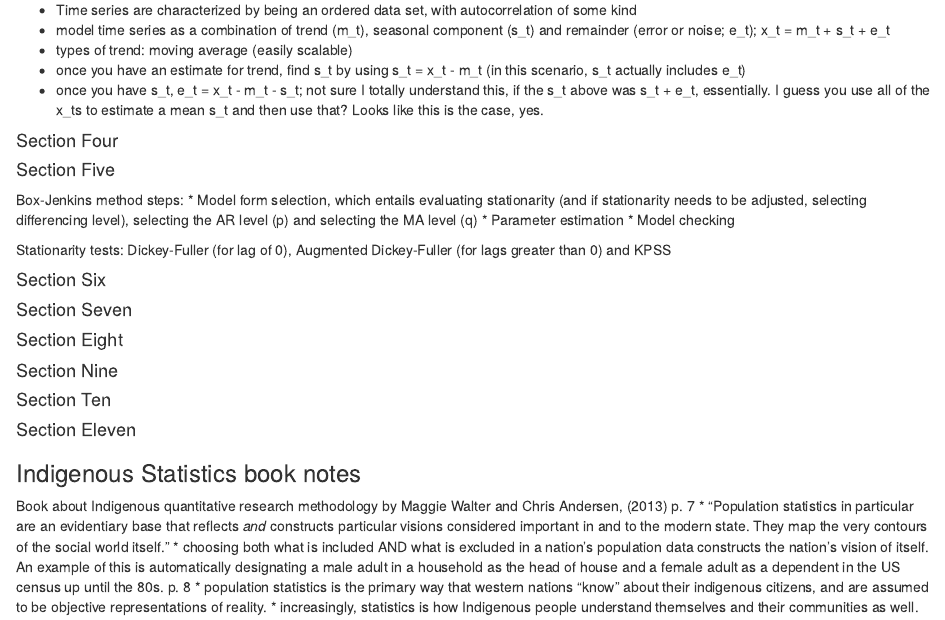
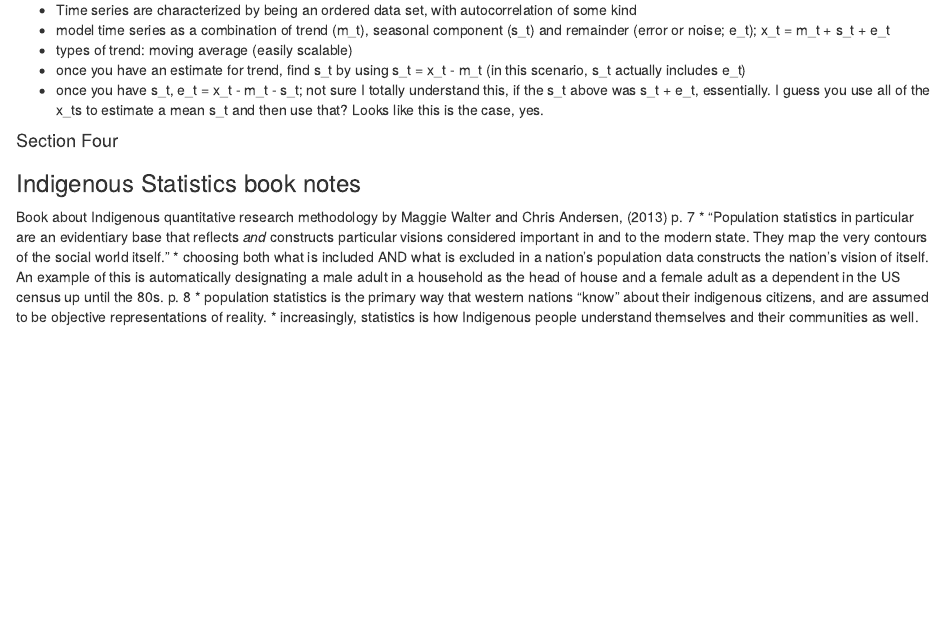
Before and after one commit to krmistry/2020_Lab_Journal, an R Markdown document (2020 Lab Journal - in progress.Rmd): the page in a window 1100 px wide, from 860 px down. Rendered offline with R 4.5, knitr and Pandoc, with nearby package versions.

Commit message:
Moving sections that still need notes to 2021 lab journal

````diff
--- a/2020 Lab Journal - in progress.Rmd
+++ b/2020 Lab Journal - in progress.Rmd
@@ -3,7 +3,8 @@ title: "2020 Lab Journal"
 author: "Kelly Mistry"
 date: "7/24/2020"
 output:
-  html_document: default
+  html_document:
+    keep_md: yes
   pdf_document: default
 ---
 
@@ -316,48 +317,6 @@ pDat.ts <- ts(data = pDat, frequency = 24, start = c(1, 8))
 plot.ts(pDat.ts)
 ```
 
-#### Section Five
-
-Box-Jenkins method steps:
-* Model form selection, which entails evaluating stationarity (and if stationarity needs to be adjusted, selecting differencing level), selecting the AR level (p) and selecting the MA level (q)
-* Parameter estimation
-* Model checking
-
-Stationarity tests: Dickey-Fuller (for lag of 0), Augmented Dickey-Fuller (for lags greater than 0) and KPSS
-
-```{r ATSA Section 5, eval = FALSE, echo = FALSE}
-
-```
-
-#### Section Six
-
-```{r ATSA Section 6, eval = FALSE, echo = FALSE}
-```
-
-#### Section Seven
-
-```{r ATSA Section 7, eval = FALSE, echo = FALSE}
-```
-
-#### Section Eight
-
-```{r ATSA Section 8, eval = FALSE, echo = FALSE}
-```
-
-#### Section Nine
-
-```{r ATSA Section 9, eval = FALSE, echo = FALSE}
-```
-
-#### Section Ten
-
-```{r ATSA Section 10, eval = FALSE, echo = FALSE}
-```
-
-#### Section Eleven
-
-```{r ATSA Section 11, eval = FALSE, echo = FALSE}
-```
 
 
 ### Indigenous Statistics book notes
````
